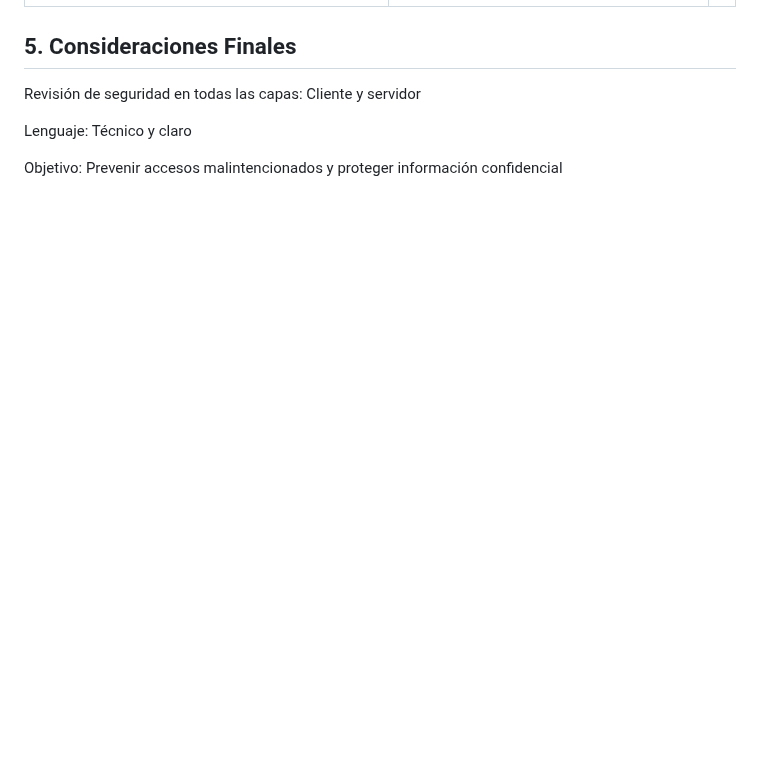
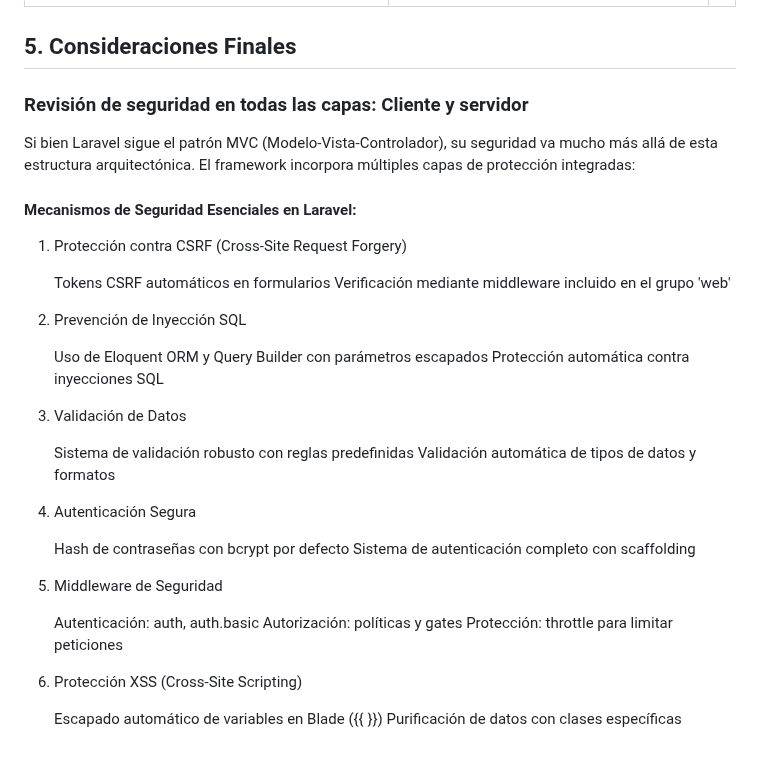
Before and after one commit to olgui23/proyectofinal_fertirriego, a Markdown page: security.md, the part around the change. Drawn GitHub-style; blank space fills up the shorter version.

Commit message:
actualizacion

```diff
--- a/security.md
+++ b/security.md
@@ -102,8 +102,37 @@ Configuraciones de Seguridad
 | ![Pantalla de inicio de sesión](./public/images/evidencias/6.png) | ![Pantalla de registro](./public/images/evidencias/7.png) |
 
 ## 5. Consideraciones Finales
-Revisión de seguridad en todas las capas: Cliente y servidor
+### Revisión de seguridad en todas las capas: Cliente y servidor
+Si bien Laravel sigue el patrón MVC (Modelo-Vista-Controlador), su seguridad va mucho más allá de esta estructura arquitectónica. El framework incorpora múltiples capas de protección integradas:
 
-Lenguaje: Técnico y claro
+#### Mecanismos de Seguridad Esenciales en Laravel:
+1. Protección contra CSRF (Cross-Site Request Forgery)
 
-Objetivo: Prevenir accesos malintencionados y proteger información confidencial
+    Tokens CSRF automáticos en formularios
+    Verificación mediante middleware incluido en el grupo 'web'
+
+2. Prevención de Inyección SQL
+
+    Uso de Eloquent ORM y Query Builder con parámetros escapados
+    Protección automática contra inyecciones SQL
+
+3. Validación de Datos
+
+    Sistema de validación robusto con reglas predefinidas
+    Validación automática de tipos de datos y formatos
+
+4. Autenticación Segura
+
+    Hash de contraseñas con bcrypt por defecto
+    Sistema de autenticación completo con scaffolding
+
+5. Middleware de Seguridad
+
+    Autenticación: auth, auth.basic
+    Autorización: políticas y gates
+    Protección: throttle para limitar peticiones
+
+6. Protección XSS (Cross-Site Scripting)
+
+    Escapado automático de variables en Blade ({{ }})
+    Purificación de datos con clases específicas
```
